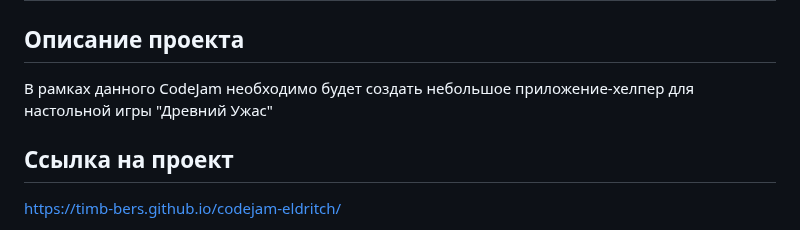
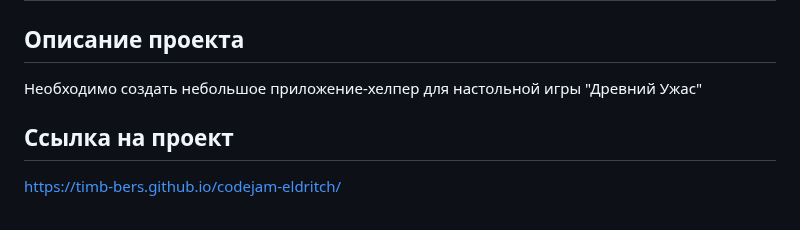
Before and after one commit to timb-bers/codejam-eldritch, a Markdown page: README.md, the part around the change. Drawn GitHub-style.

```diff
--- a/README.md
+++ b/README.md
@@ -1,7 +1,7 @@
 # Eldritch Horror Codejam
 
 ## Описание проекта
-В рамках данного CodeJam необходимо будет создать небольшое приложение-хелпер для настольной игры "Древний Ужас"
+Необходимо создать небольшое приложение-хелпер для настольной игры "Древний Ужас"
 
 ## Ссылка на проект
 https://timb-bers.github.io/codejam-eldritch/
```
